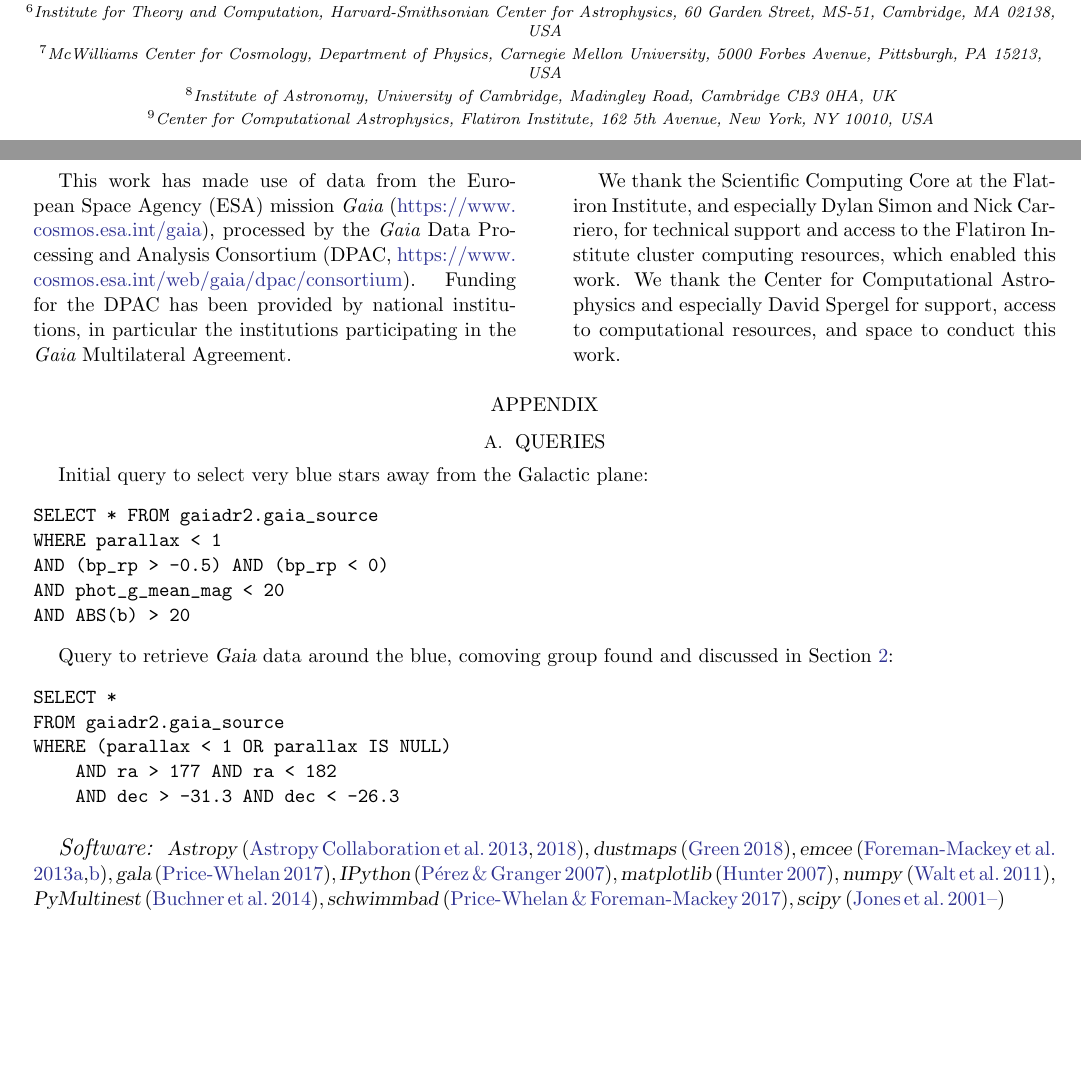
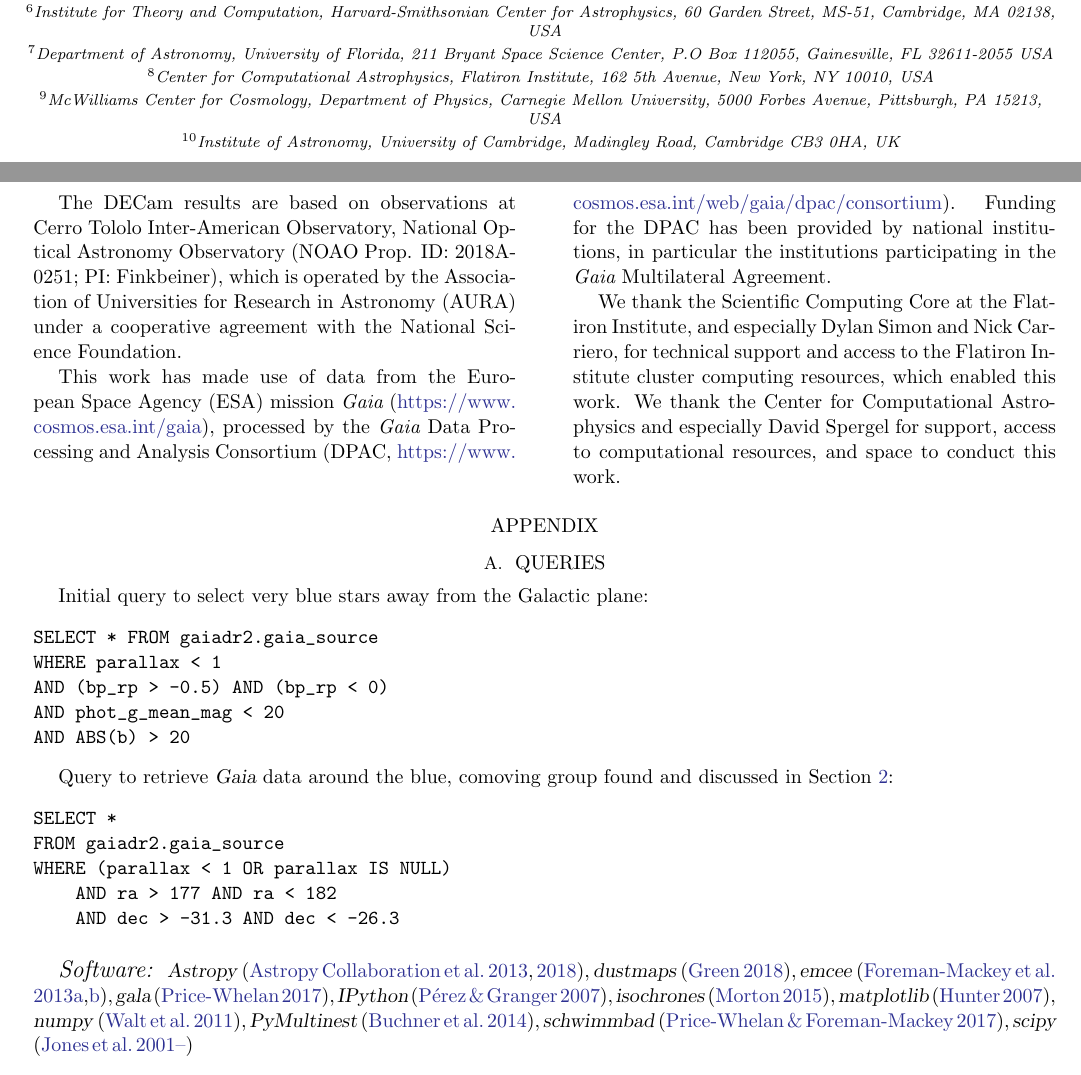
Before and after one commit to adrn/young-halo-cluster, a LaTeX paper (ms.tex): two parts of pages 1 and 12 of 14, joined at a grey line, cut so that both start at the same text, the shorter picture padded with empty space. Compiled offline with pdfLaTeX.

Commit message:
tim comments

```diff
--- a/ms.tex
+++ b/ms.tex
@@ -21,7 +25,7 @@
 \newcommand{\todo}[1]{{\color{red} TODO: #1}}
 \newcommand{\bs}[1]{\boldsymbol{#1}}
 
-\newcommand{\articlename}{\textsl{Letter}}
+\newcommand{\articlename}{\textsl{Article}}
 \newcommand{\sectionname}{Section}
 \newcommand{\equationname}{Equation}
 
@@ -106,6 +110,8 @@
 \author[0000-0002-8537-5711]{Timothy~Morton} % TODO: check orcID
 \affiliation{Department of Astrophysical Sciences,
              Princeton University, Princeton, NJ 08544, USA}
+\affiliation{Department of Astronomy, University of Florida, 211 Bryant Space Science Center, P.O Box 112055, Gainesville, FL 32611-2055 USA}
+\affiliation{Center for Computational Astrophysics, Flatiron Institute, 162 5th Avenue, New York, NY 10010, USA}
 
 \author[0000-0003-2644-135X]{Sergey E. Koposov}
 \affiliation{McWilliams Center for Cosmology, Department of Physics, Carnegie Mellon University, 5000 Forbes Avenue, Pittsburgh, PA 15213, USA}
@@ -603,6 +609,8 @@ for useful suggestions and discussion.
 
 D.L.N thanks Peter Kalberla for making the GASS datacubes available in Magellanic Stream coordinates.
 
+The DECam results are based on observations at Cerro Tololo Inter-American Observatory, National Optical Astronomy Observatory (NOAO Prop. ID: 2018A-0251; PI: Finkbeiner), which is operated by the Association of Universities for Research in Astronomy (AURA) under a cooperative agreement with the National Science Foundation.
+
 This work has made use of data from the European Space Agency (ESA)
 mission {\it Gaia} (\url{https://www.cosmos.esa.int/gaia}), processed by
 the {\it Gaia} Data Processing and Analysis Consortium (DPAC,
@@ -643,6 +651,7 @@ WHERE (parallax < 1 OR parallax IS NULL)
     \package{emcee} \citep{emcee, emcee:ascl},
     \package{gala} \citep{gala},
     \package{IPython} \citep{ipython},
+    \package{isochrones} \citep{Morton:2015},
     \package{matplotlib} \citep{mpl},
     \package{numpy} \citep{numpy},
     \package{PyMultinest} \citep{Buchner:2014},
```
Also changed, not shown: ms.tex (4 more changed lines).
